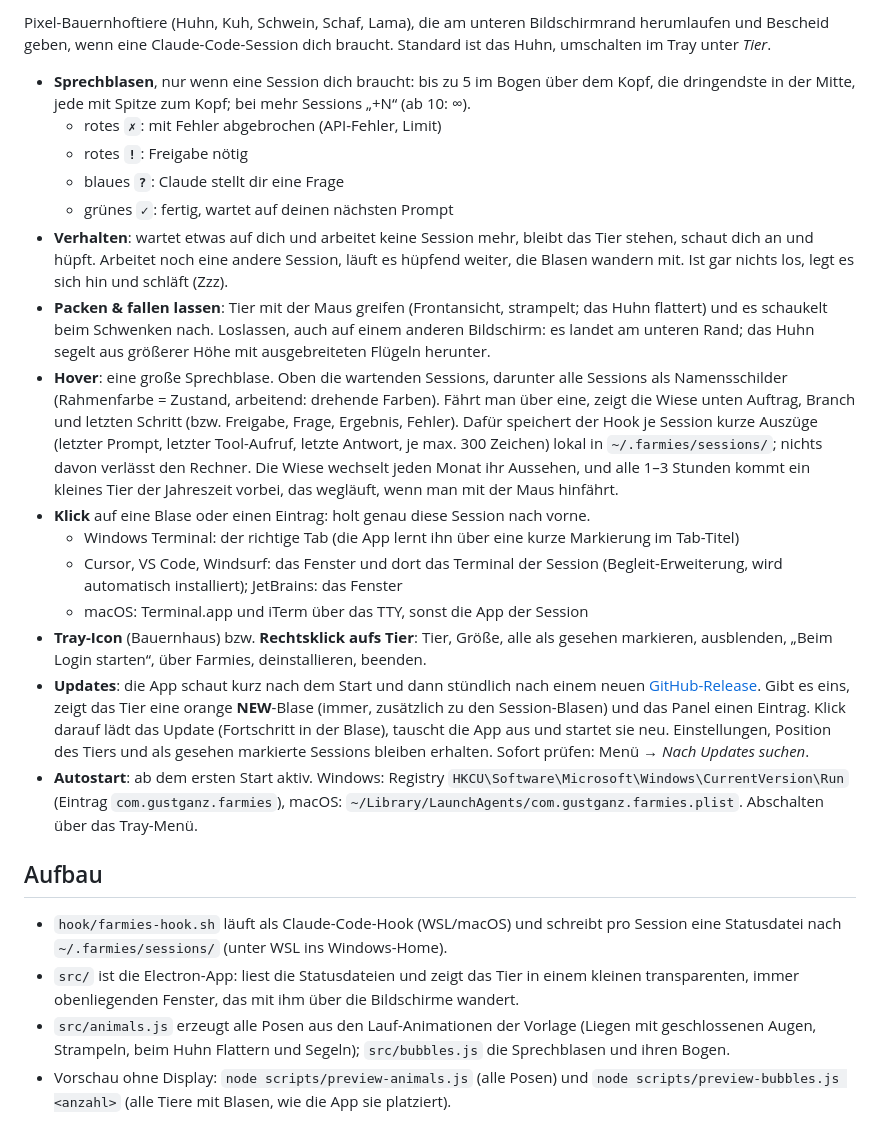
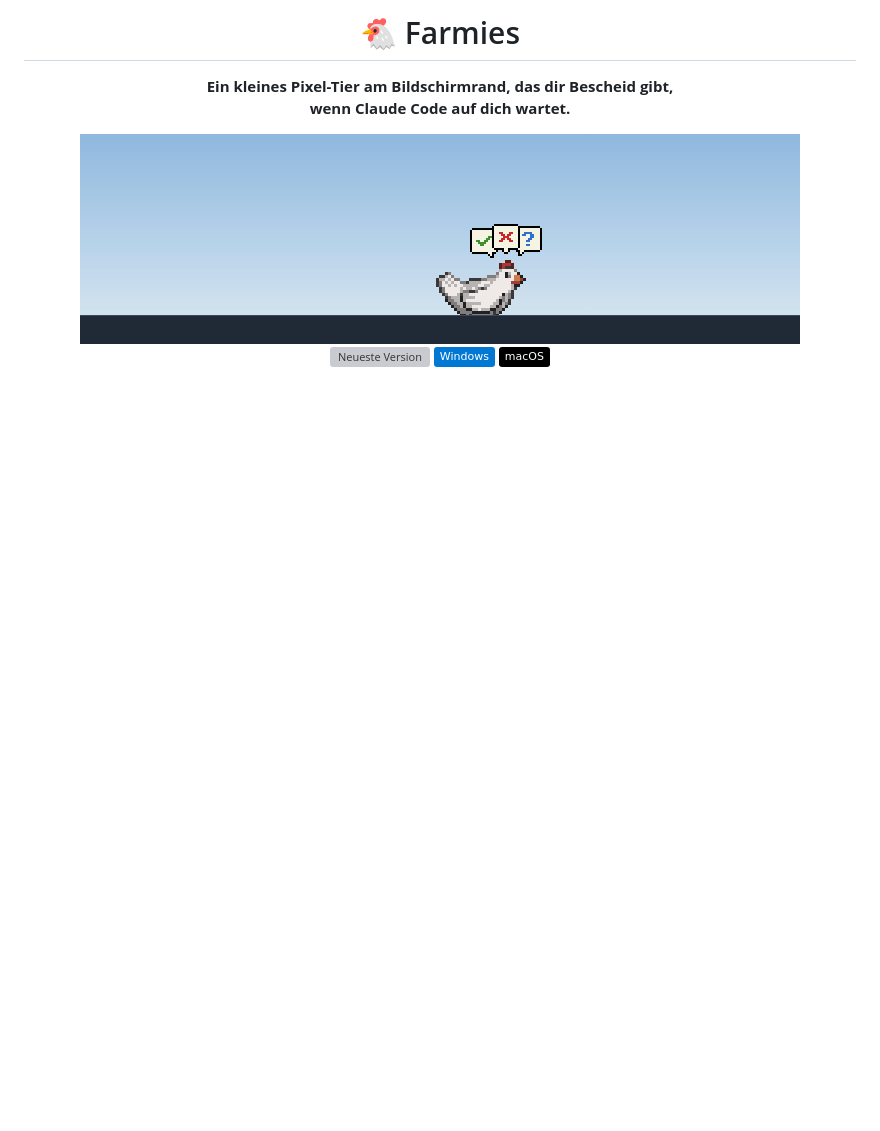
Before and after one commit to gustganz/farmies, a Markdown page: README.md, the part around one of its changes. GitHub-like rendering; pictures changed too: docs/img/hero.gif (added); badges without logos; blank space fills up the shorter version; grey boxes are pictures that could not be loaded.

```diff
--- a/README.md
+++ b/README.md
@@ -2,48 +2,11 @@
 
-Pixel-Bauernhoftiere (Huhn, Kuh, Schwein, Schaf, Lama), die am unteren Bildschirmrand herumlaufen und
-Bescheid geben, wenn eine Claude-Code-Session dich braucht. Standard ist das Huhn, umschalten im Tray unter *Tier*.
+# 🐔 Farmies
 
-- **Sprechblasen**, nur wenn eine Session dich braucht: bis zu 5 im Bogen über dem Kopf, die dringendste in
-  der Mitte, jede mit Spitze zum Kopf; bei mehr Sessions „+N“ (ab 10: ∞).
-  - rotes **`✗`**: mit Fehler abgebrochen (API-Fehler, Limit)
-  - rotes **`!`**: Freigabe nötig
-  - blaues **`?`**: Claude stellt dir eine Frage
-  - grünes **`✓`**: fertig, wartet auf deinen nächsten Prompt
-- **Verhalten**: wartet etwas auf dich und arbeitet keine Session mehr, bleibt das Tier stehen, schaut dich an
-  und hüpft. Arbeitet noch eine andere Session, läuft es hüpfend weiter, die Blasen wandern mit. Ist gar nichts
-  los, legt es sich hin und schläft (Zzz).
-- **Packen & fallen lassen**: Tier mit der Maus greifen (Frontansicht, strampelt; das Huhn flattert) und es
-  schaukelt beim Schwenken nach. Loslassen, auch auf einem anderen Bildschirm: es landet am unteren Rand;
-  das Huhn segelt aus größerer Höhe mit ausgebreiteten Flügeln herunter.
-- **Hover**: eine große Sprechblase. Oben die wartenden Sessions, darunter alle Sessions als Namensschilder
-  (Rahmenfarbe = Zustand, arbeitend: drehende Farben). Fährt man über eine, zeigt die Wiese unten Auftrag,
-  Branch und letzten Schritt (bzw. Freigabe, Frage, Ergebnis, Fehler). Dafür speichert der Hook je Session
-  kurze Auszüge (letzter Prompt, letzter Tool-Aufruf, letzte Antwort, je max. 300 Zeichen) lokal in
-  `~/.farmies/sessions/`; nichts davon verlässt den Rechner. Die Wiese wechselt jeden Monat ihr Aussehen, und
-  alle 1–3 Stunden kommt ein kleines Tier der Jahreszeit vorbei, das wegläuft, wenn man mit der Maus hinfährt.
-- **Klick** auf eine Blase oder einen Eintrag: holt genau diese Session nach vorne.
-  - Windows Terminal: der richtige Tab (die App lernt ihn über eine kurze Markierung im Tab-Titel)
-  - Cursor, VS Code, Windsurf: das Fenster und dort das Terminal der Session (Begleit-Erweiterung, wird
-    automatisch installiert); JetBrains: das Fenster
-  - macOS: Terminal.app und iTerm über das TTY, sonst die App der Session
-- **Tray-Icon** (Bauernhaus) bzw. **Rechtsklick aufs Tier**: Tier, Größe, alle als gesehen markieren, ausblenden, „Beim Login starten“,
-  über Farmies, deinstallieren, beenden.
-- **Updates**: die App schaut kurz nach dem Start und dann stündlich nach einem neuen
-  [GitHub-Release](https://github.com/gustganz/farmies/releases). Gibt es eins, zeigt das Tier eine orange
-  **NEW**-Blase (immer, zusätzlich zu den Session-Blasen) und das Panel einen Eintrag. Klick darauf lädt das
-  Update (Fortschritt in der Blase), tauscht die App aus und startet sie neu. Einstellungen, Position des Tiers
-  und als gesehen markierte Sessions bleiben erhalten. Sofort prüfen: Menü → *Nach Updates suchen*.
-- **Autostart**: ab dem ersten Start aktiv. Windows: Registry `HKCU\Software\Microsoft\Windows\CurrentVersion\Run`
-  (Eintrag `com.gustganz.farmies`), macOS: `~/Library/LaunchAgents/com.gustganz.farmies.plist`. Abschalten über das Tray-Menü.
+**Ein kleines Pixel-Tier am Bildschirmrand, das dir Bescheid gibt,<br>wenn Claude Code auf dich wartet.**
 
-## Aufbau
+<img src="docs/img/hero.gif" alt="Ein Huhn läuft am unteren Bildschirmrand, über dem Kopf Sprechblasen" width="720">
 
-- `hook/farmies-hook.sh` läuft als Claude-Code-Hook (WSL/macOS) und schreibt pro Session eine
-  Statusdatei nach `~/.farmies/sessions/` (unter WSL ins Windows-Home).
-- `src/` ist die Electron-App: liest die Statusdateien und zeigt das Tier in einem kleinen transparenten,
-  immer obenliegenden Fenster, das mit ihm über die Bildschirme wandert.
-- `src/animals.js` erzeugt alle Posen aus den Lauf-Animationen der Vorlage (Liegen mit geschlossenen
-  Augen, Strampeln, beim Huhn Flattern und Segeln); `src/bubbles.js` die Sprechblasen und ihren Bogen.
-- Vorschau ohne Display: `node scripts/preview-animals.js` (alle Posen) und
-  `node scripts/preview-bubbles.js <anzahl>` (alle Tiere mit Blasen, wie die App sie platziert).
+[![Neueste Version](https://img.shields.io/github/v/release/gustganz/farmies?label=Version&color=3f8f2f)](https://github.com/gustganz/farmies/releases/latest)
+![Windows](https://img.shields.io/badge/Windows-0078d4?logo=windows&logoColor=white)
+![macOS](https://img.shields.io/badge/macOS-000000?logo=apple&logoColor=white)
 
```
Also changed, not shown: other parts of README.md (+51 -55 lines), CLAUDE.md (+2 -1 lines), docs/entwicklung.md (added, +55 -0 lines), docs/img/blasen.png (added), docs/img/panel.png (added), docs/img/tiere.png (added), 1 other file.
